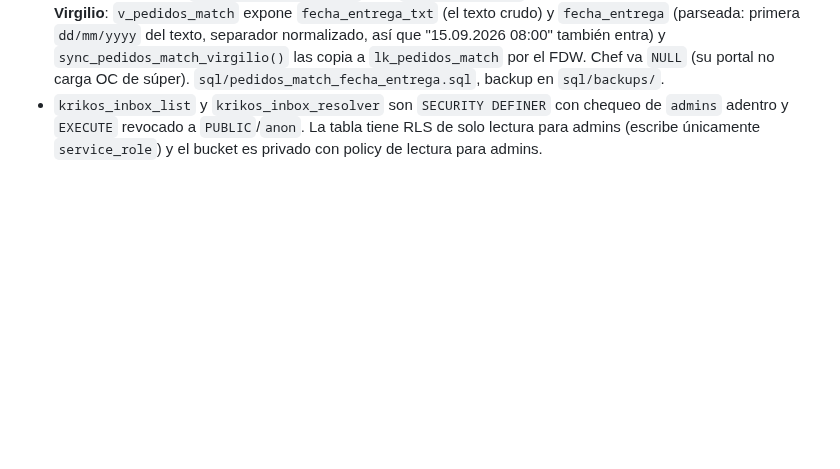
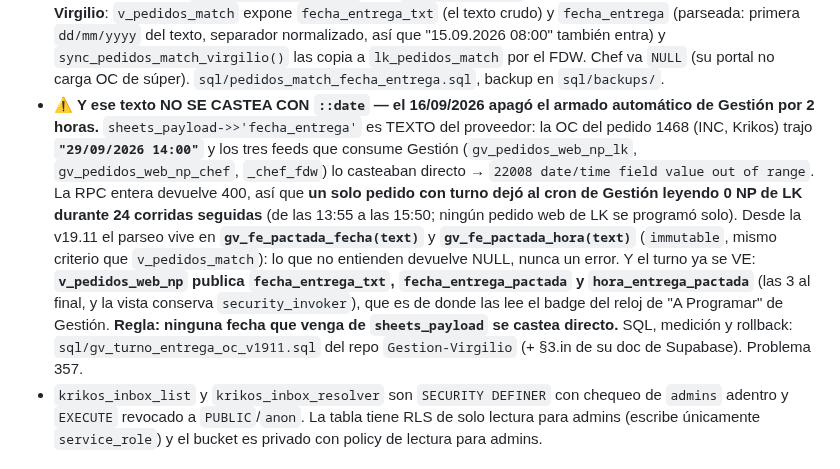
Before and after one commit to loekemeyer/pagina-LK-copia, a Markdown page: CLAUDE.md, the part around the change. GitHub-like rendering; blank space fills up the shorter version.

Commit message:
CLAUDE.md: ninguna fecha de sheets_payload se castea con ::date (problema 357)
El 16/09 la OC del pedido 1468 (INC, Krikos) trajo el turno como "29/09/2026 14:00" y los
tres feeds que consume Gestión (gv_pedidos_web_np_lk / _chef / _chef_fdw) lo casteaban
directo: 22008, HTTP 400, y el cron de Gestión leyó 0 NP de LK durante 24 corridas
seguidas — ningún pedido web de LK se programó solo de 13:55 a 15:50.

Queda anotado con el arreglo: el parseo vive en gv_fe_pactada_fecha / gv_fe_pactada_hora
y v_pedidos_web_np publica fecha_entrega_txt, fecha_entrega_pactada y hora_entrega_pactada,
que es de donde las lee el badge del reloj de "A Programar" de Gestión.

Co-Authored-By: Claude Opus 5 <noreply@anthropic.com>
Claude-Session: https://claude.ai/code/session_01VZfhLvkCM5LYTUFanvKeoB

```diff
--- a/CLAUDE.md
+++ b/CLAUDE.md
@@ -451,6 +451,21 @@ temporal aleatorio en el user con `admin.updateUserById` y devuelve para
   normalizado, así que "15.09.2026 08:00" también entra) y `sync_pedidos_match_virgilio()` las
   copia a `lk_pedidos_match` por el FDW. Chef va `NULL` (su portal no carga OC de súper).
   `sql/pedidos_match_fecha_entrega.sql`, backup en `sql/backups/`.
+- **⚠ Y ese texto NO SE CASTEA CON `::date` — el 16/09/2026 apagó el armado automático de Gestión
+  por 2 horas.** `sheets_payload->>'fecha_entrega'` es TEXTO del proveedor: la OC del pedido 1468
+  (INC, Krikos) trajo **`"29/09/2026 14:00"`** y los tres feeds que consume Gestión
+  (`gv_pedidos_web_np_lk`, `gv_pedidos_web_np_chef`, `_chef_fdw`) lo casteaban directo →
+  `22008 date/time field value out of range`. La RPC entera devuelve 400, así que **un solo
+  pedido con turno dejó al cron de Gestión leyendo 0 NP de LK durante 24 corridas seguidas** (de
+  las 13:55 a las 15:50; ningún pedido web de LK se programó solo). Desde la v19.11 el parseo vive
+  en **`gv_fe_pactada_fecha(text)`** y **`gv_fe_pactada_hora(text)`** (`immutable`, mismo criterio
+  que `v_pedidos_match`): lo que no entienden devuelve NULL, nunca un error. Y el turno ya se VE:
+  **`v_pedidos_web_np` publica `fecha_entrega_txt`, `fecha_entrega_pactada` y
+  `hora_entrega_pactada`** (las 3 al final, y la vista conserva `security_invoker`), que es de
+  donde las lee el badge del reloj de "A Programar" de Gestión. **Regla: ninguna fecha que venga
+  de `sheets_payload` se castea directo.** SQL, medición y rollback:
+  `sql/gv_turno_entrega_oc_v1911.sql` del repo `Gestion-Virgilio` (+ §3.in de su doc de Supabase).
+  Problema 357.
 - `krikos_inbox_list` y `krikos_inbox_resolver` son `SECURITY DEFINER` con chequeo de `admins`
   adentro y `EXECUTE` revocado a `PUBLIC`/`anon`. La tabla tiene RLS de solo lectura para admins
   (escribe únicamente `service_role`) y el bucket es privado con policy de lectura para admins.
```
